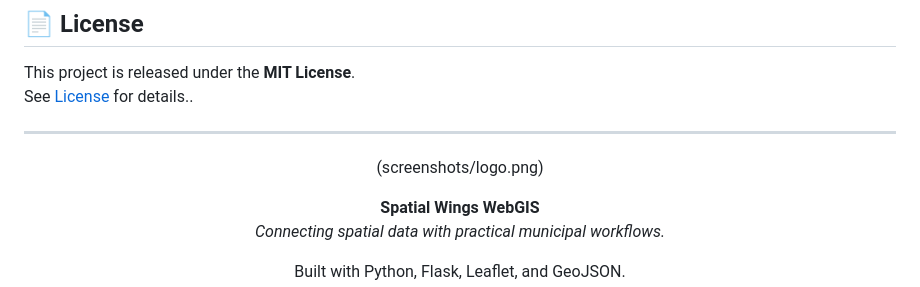
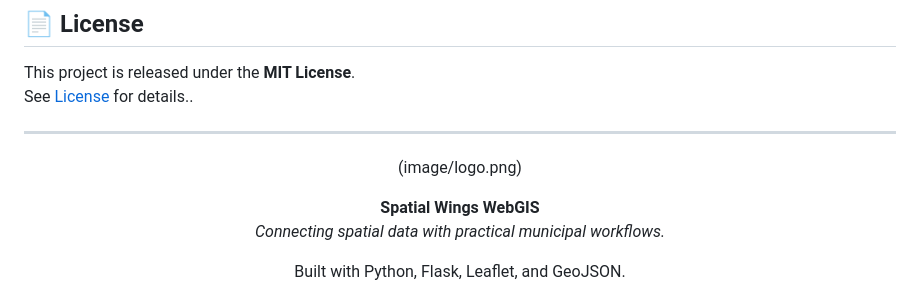
Before and after one commit to abhinandshah/WebGIS-v2, a Markdown page: README.md, the part around the change. GitHub-like rendering.

Commit message:
Fix logo image path in README
Updated logo image path in README.

```diff
--- a/README.md
+++ b/README.md
@@ -365,7 +365,7 @@ See [License](LICENSE) for details..
 ---
 <div align="center">
 
-(screenshots/logo.png)
+(image/logo.png)
 
 
 **Spatial Wings WebGIS**
```
